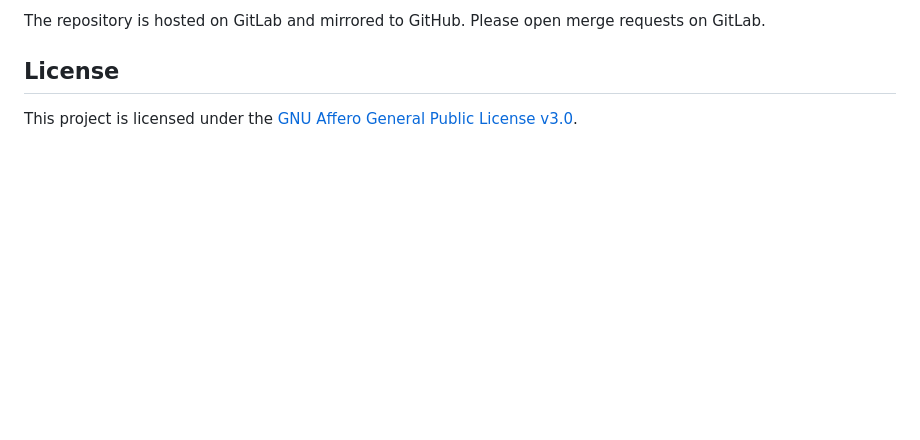
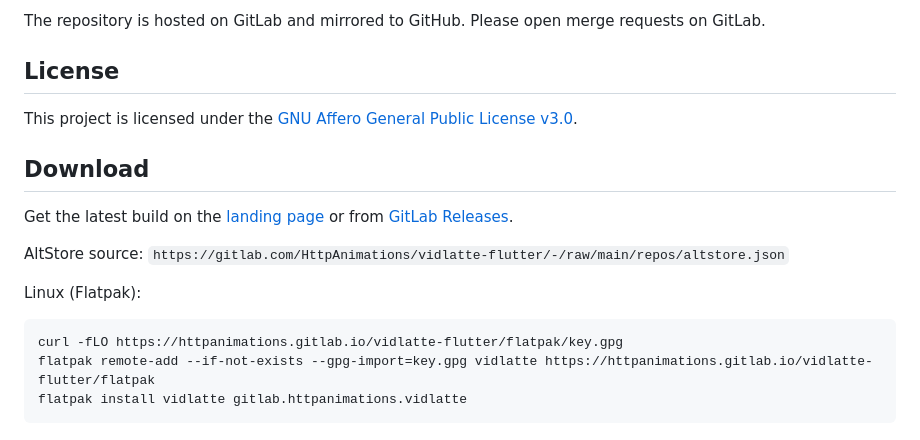
Before and after one commit to justacalico/vidlatte-flutter, a Markdown page: README.md, the part around one of its changes. GitHub-like rendering; blank space fills up the shorter version.

Commit message:
docs: 更新 README 并添加 CLAUDE.md

````diff
--- a/README.md
+++ b/README.md
@@ -137,3 +139,19 @@ The repository is hosted on GitLab and mirrored to GitHub. Please open merge req
 ## License
 
 This project is licensed under the [GNU Affero General Public License v3.0](LICENSE).
+
+
+## Download
+
+Get the latest build on the [landing page](https://httpanimations.gitlab.io/vidlatte-flutter/) or from [GitLab Releases](https://gitlab.com/HttpAnimations/vidlatte-flutter/-/releases).
+
+AltStore source: `https://gitlab.com/HttpAnimations/vidlatte-flutter/-/raw/main/repos/altstore.json`
+
+Linux (Flatpak):
+
+```
+curl -fLO https://httpanimations.gitlab.io/vidlatte-flutter/flatpak/key.gpg
+flatpak remote-add --if-not-exists --gpg-import=key.gpg vidlatte https://httpanimations.gitlab.io/vidlatte-flutter/flatpak
+flatpak install vidlatte gitlab.httpanimations.vidlatte
+```
+
````
Also changed, not shown: other parts of README.md (+8 -1 lines), CLAUDE.md (added, +1 -0 lines).
